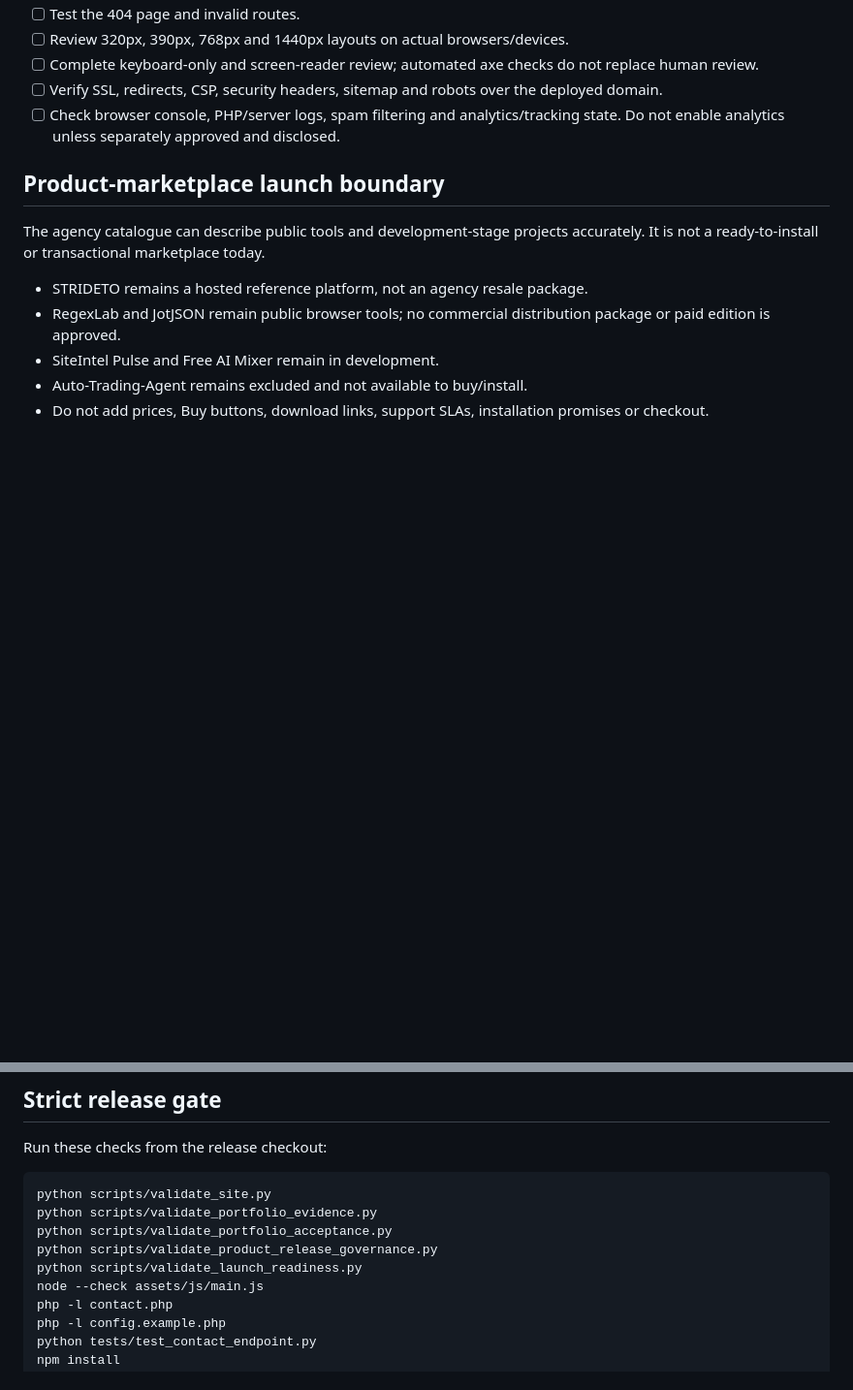
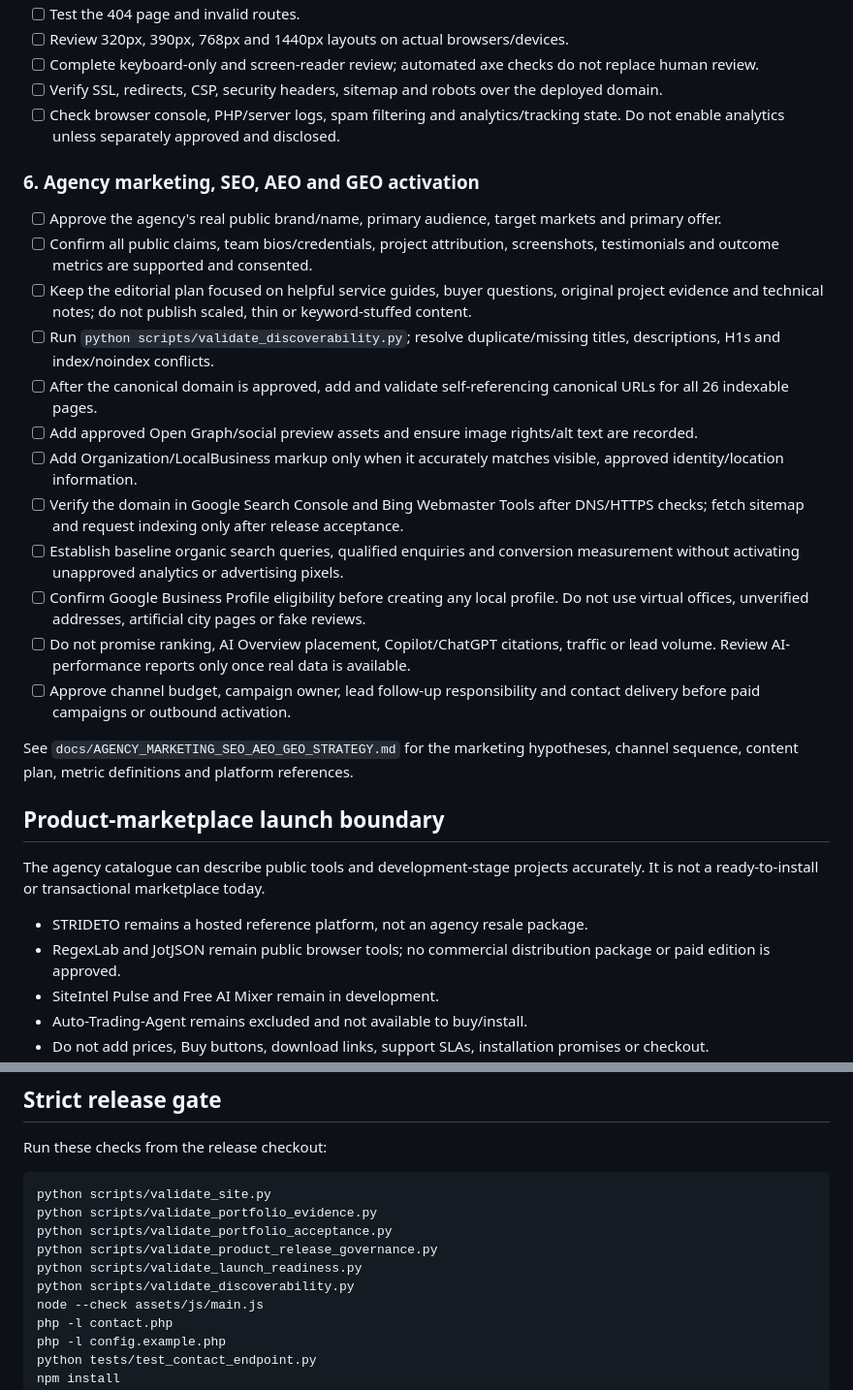
Before and after one commit to hamza131zara/agency, a Markdown page: docs/LAUNCH_READINESS_CHECKLIST.md, 2 parts joined by grey strips. Shown at 97% size. GitHub-like rendering; blank space fills up the shorter version.

Commit message:
docs: add marketing search discoverability and activation gates

```diff
--- a/docs/LAUNCH_READINESS_CHECKLIST.md
+++ b/docs/LAUNCH_READINESS_CHECKLIST.md
@@ -82,6 +82,23 @@ Until this is done, the contact endpoint intentionally returns a clear “Your i
 - [ ] Verify SSL, redirects, CSP, security headers, sitemap and robots over the deployed domain.
 - [ ] Check browser console, PHP/server logs, spam filtering and analytics/tracking state. Do not enable analytics unless separately approved and disclosed.
 
+### 6. Agency marketing, SEO, AEO and GEO activation
+
+- [ ] Approve the agency's real public brand/name, primary audience, target markets and primary offer.
+- [ ] Confirm all public claims, team bios/credentials, project attribution, screenshots, testimonials and outcome metrics are supported and consented.
+- [ ] Keep the editorial plan focused on helpful service guides, buyer questions, original project evidence and technical notes; do not publish scaled, thin or keyword-stuffed content.
+- [ ] Run `python scripts/validate_discoverability.py`; resolve duplicate/missing titles, descriptions, H1s and index/noindex conflicts.
+- [ ] After the canonical domain is approved, add and validate self-referencing canonical URLs for all 26 indexable pages.
+- [ ] Add approved Open Graph/social preview assets and ensure image rights/alt text are recorded.
+- [ ] Add Organization/LocalBusiness markup only when it accurately matches visible, approved identity/location information.
+- [ ] Verify the domain in Google Search Console and Bing Webmaster Tools after DNS/HTTPS checks; fetch sitemap and request indexing only after release acceptance.
+- [ ] Establish baseline organic search queries, qualified enquiries and conversion measurement without activating unapproved analytics or advertising pixels.
+- [ ] Confirm Google Business Profile eligibility before creating any local profile. Do not use virtual offices, unverified addresses, artificial city pages or fake reviews.
+- [ ] Do not promise ranking, AI Overview placement, Copilot/ChatGPT citations, traffic or lead volume. Review AI-performance reports only once real data is available.
+- [ ] Approve channel budget, campaign owner, lead follow-up responsibility and contact delivery before paid campaigns or outbound activation.
+
+See `docs/AGENCY_MARKETING_SEO_AEO_GEO_STRATEGY.md` for the marketing hypotheses, channel sequence, content plan, metric definitions and platform references.
+
 ## Product-marketplace launch boundary
 
 The agency catalogue can describe public tools and development-stage projects accurately. It is not a ready-to-install or transactional marketplace today.
@@ -103,6 +120,7 @@ python scripts/validate_portfolio_evidence.py
 python scripts/validate_portfolio_acceptance.py
 python scripts/validate_product_release_governance.py
 python scripts/validate_launch_readiness.py
+python scripts/validate_discoverability.py
 node --check assets/js/main.js
 php -l contact.php
 php -l config.example.php
```
